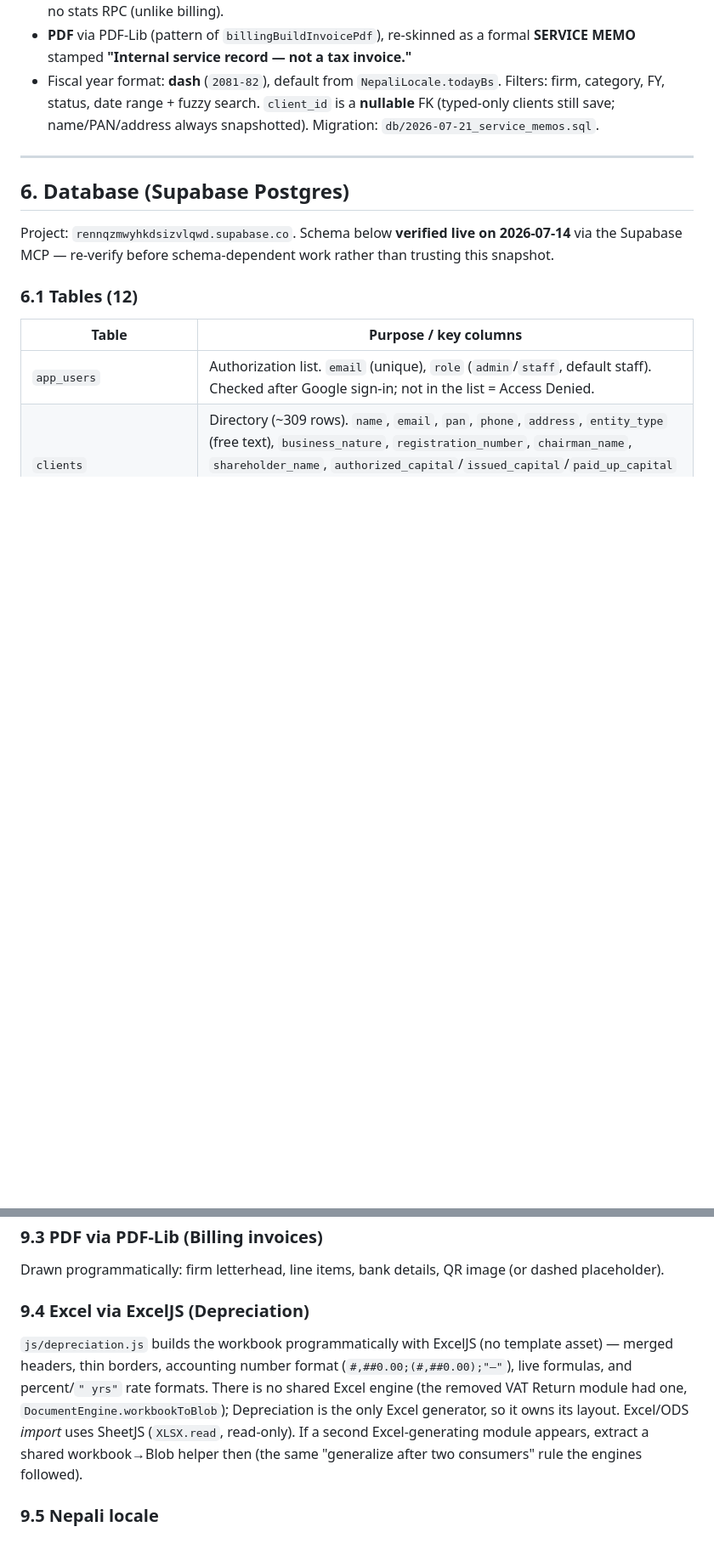
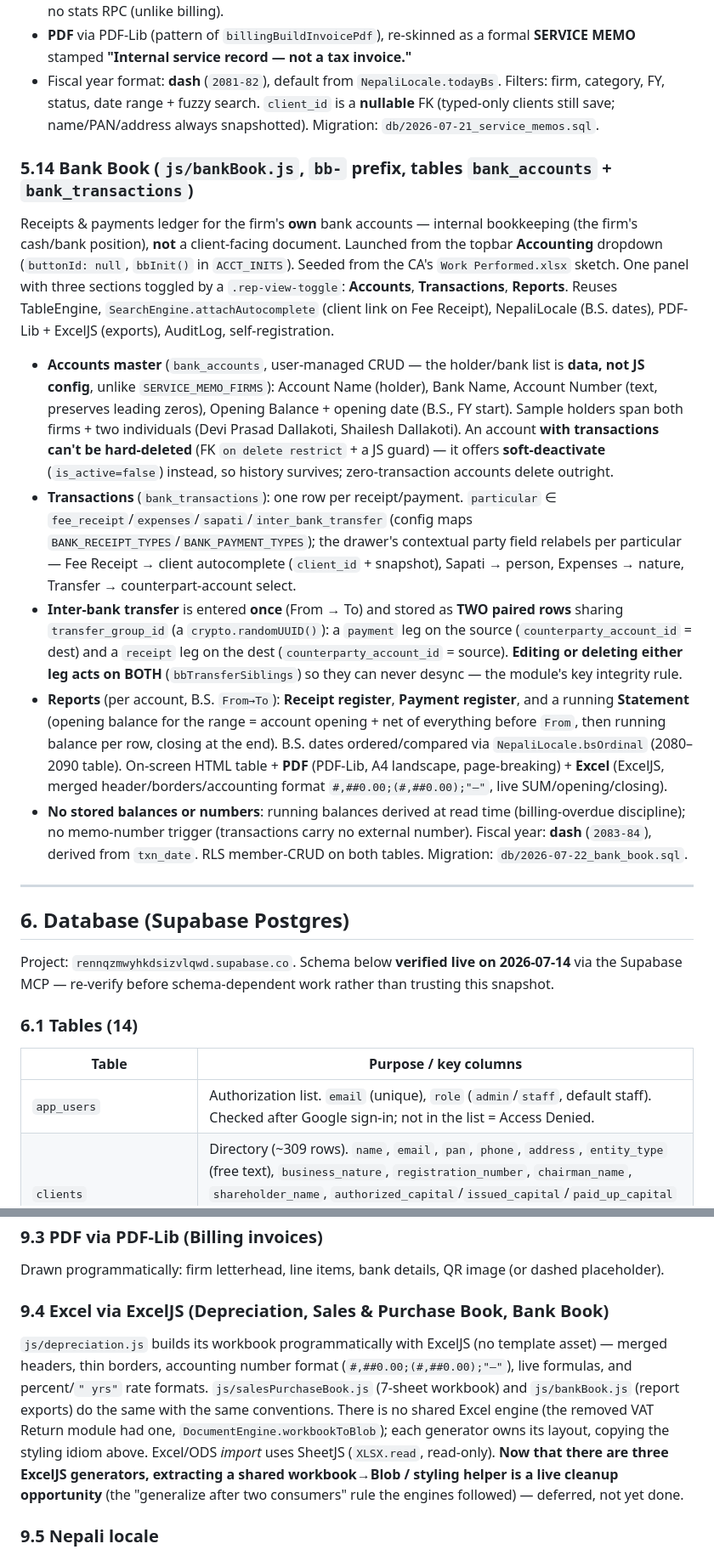
Before and after one commit to aadarshakhanal2064-cyber/AUTOMATION, a Markdown page: CLAUDE.md, 2 parts joined by grey strips. Shown at 85% size. Drawn GitHub-style; blank space fills up the shorter version.

```diff
--- a/CLAUDE.md
+++ b/CLAUDE.md
@@ -232,13 +232,22 @@ Internal **service record + fee-tracking** — the firm's guarantee that no prof
 - **PDF** via PDF-Lib (pattern of `billingBuildInvoicePdf`), re-skinned as a formal **SERVICE MEMO** stamped **"Internal service record — not a tax invoice."**
 - Fiscal year format: **dash** (`2081-82`), default from `NepaliLocale.todayBs`. Filters: firm, category, FY, status, date range + fuzzy search. `client_id` is a **nullable** FK (typed-only clients still save; name/PAN/address always snapshotted). Migration: `db/2026-07-21_service_memos.sql`.
 
+### 5.14 Bank Book (`js/bankBook.js`, `bb-` prefix, tables `bank_accounts` + `bank_transactions`)
+
+Receipts & payments ledger for the firm's **own** bank accounts — internal bookkeeping (the firm's cash/bank position), **not** a client-facing document. Launched from the topbar **Accounting** dropdown (`buttonId: null`, `bbInit()` in `ACCT_INITS`). Seeded from the CA's `Work Performed.xlsx` sketch. One panel with three sections toggled by a `.rep-view-toggle`: **Accounts**, **Transactions**, **Reports**. Reuses TableEngine, `SearchEngine.attachAutocomplete` (client link on Fee Receipt), NepaliLocale (B.S. dates), PDF-Lib + ExcelJS (exports), AuditLog, self-registration.
+- **Accounts master** (`bank_accounts`, user-managed CRUD — the holder/bank list is **data, not JS config**, unlike `SERVICE_MEMO_FIRMS`): Account Name (holder), Bank Name, Account Number (text, preserves leading zeros), Opening Balance + opening date (B.S., FY start). Sample holders span both firms + two individuals (Devi Prasad Dallakoti, Shailesh Dallakoti). An account **with transactions can't be hard-deleted** (FK `on delete restrict` + a JS guard) — it offers **soft-deactivate** (`is_active=false`) instead, so history survives; zero-transaction accounts delete outright.
+- **Transactions** (`bank_transactions`): one row per receipt/payment. `particular` ∈ `fee_receipt`/`expenses`/`sapati`/`inter_bank_transfer` (config maps `BANK_RECEIPT_TYPES`/`BANK_PAYMENT_TYPES`); the drawer's contextual party field relabels per particular — Fee Receipt → client autocomplete (`client_id` + snapshot), Sapati → person, Expenses → nature, Transfer → counterpart-account select.
+- **Inter-bank transfer** is entered **once** (From → To) and stored as **TWO paired rows** sharing `transfer_group_id` (a `crypto.randomUUID()`): a `payment` leg on the source (`counterparty_account_id` = dest) and a `receipt` leg on the dest (`counterparty_account_id` = source). **Editing or deleting either leg acts on BOTH** (`bbTransferSiblings`) so they can never desync — the module's key integrity rule.
+- **Reports** (per account, B.S. `From→To`): **Receipt register**, **Payment register**, and a running **Statement** (opening balance for the range = account opening + net of everything before `From`, then running balance per row, closing at the end). B.S. dates ordered/compared via `NepaliLocale.bsOrdinal` (2080–2090 table). On-screen HTML table + **PDF** (PDF-Lib, A4 landscape, page-breaking) + **Excel** (ExcelJS, merged header/borders/accounting format `#,##0.00;(#,##0.00);"–"`, live SUM/opening/closing).
+- **No stored balances or numbers**: running balances derived at read time (billing-overdue discipline); no memo-number trigger (transactions carry no external number). Fiscal year: **dash** (`2083-84`), derived from `txn_date`. RLS member-CRUD on both tables. Migration: `db/2026-07-22_bank_book.sql`.
+
 ---
 
 ## 6. Database (Supabase Postgres)
 
 Project: `rennqzmwyhkdsizvlqwd.supabase.co`. Schema below **verified live on 2026-07-14** via the Supabase MCP — re-verify before schema-dependent work rather than trusting this snapshot.
 
-### 6.1 Tables (12)
+### 6.1 Tables (14)
 
 | Table | Purpose / key columns |
 |---|---|
@@ -324,8 +335,8 @@ The document is rendered as styled HTML in a preview root, then exported two way
 ### 9.3 PDF via PDF-Lib (Billing invoices)
 Drawn programmatically: firm letterhead, line items, bank details, QR image (or dashed placeholder).
 
-### 9.4 Excel via ExcelJS (Depreciation)
-`js/depreciation.js` builds the workbook programmatically with ExcelJS (no template asset) — merged headers, thin borders, accounting number format (`#,##0.00;(#,##0.00);"–"`), live formulas, and percent/`" yrs"` rate formats. There is no shared Excel engine (the removed VAT Return module had one, `DocumentEngine.workbookToBlob`); Depreciation is the only Excel generator, so it owns its layout. Excel/ODS *import* uses SheetJS (`XLSX.read`, read-only). If a second Excel-generating module appears, extract a shared workbook→Blob helper then (the same "generalize after two consumers" rule the engines followed).
+### 9.4 Excel via ExcelJS (Depreciation, Sales & Purchase Book, Bank Book)
+`js/depreciation.js` builds its workbook programmatically with ExcelJS (no template asset) — merged headers, thin borders, accounting number format (`#,##0.00;(#,##0.00);"–"`), live formulas, and percent/`" yrs"` rate formats. `js/salesPurchaseBook.js` (7-sheet workbook) and `js/bankBook.js` (report exports) do the same with the same conventions. There is no shared Excel engine (the removed VAT Return module had one, `DocumentEngine.workbookToBlob`); each generator owns its layout, copying the styling idiom above. Excel/ODS *import* uses SheetJS (`XLSX.read`, read-only). **Now that there are three ExcelJS generators, extracting a shared workbook→Blob / styling helper is a live cleanup opportunity** (the "generalize after two consumers" rule the engines followed) — deferred, not yet done.
 
 ### 9.5 Nepali locale
 All B.S. date / Devanagari digit / fiscal-year / lakh-crore formatting goes through `NepaliLocale`. **Fiscal-year string formats are deliberately inconsistent per module** — normalize at boundaries, never unify without asking:
```
Also changed, not shown: other parts of CLAUDE.md (+7 -4 lines).
